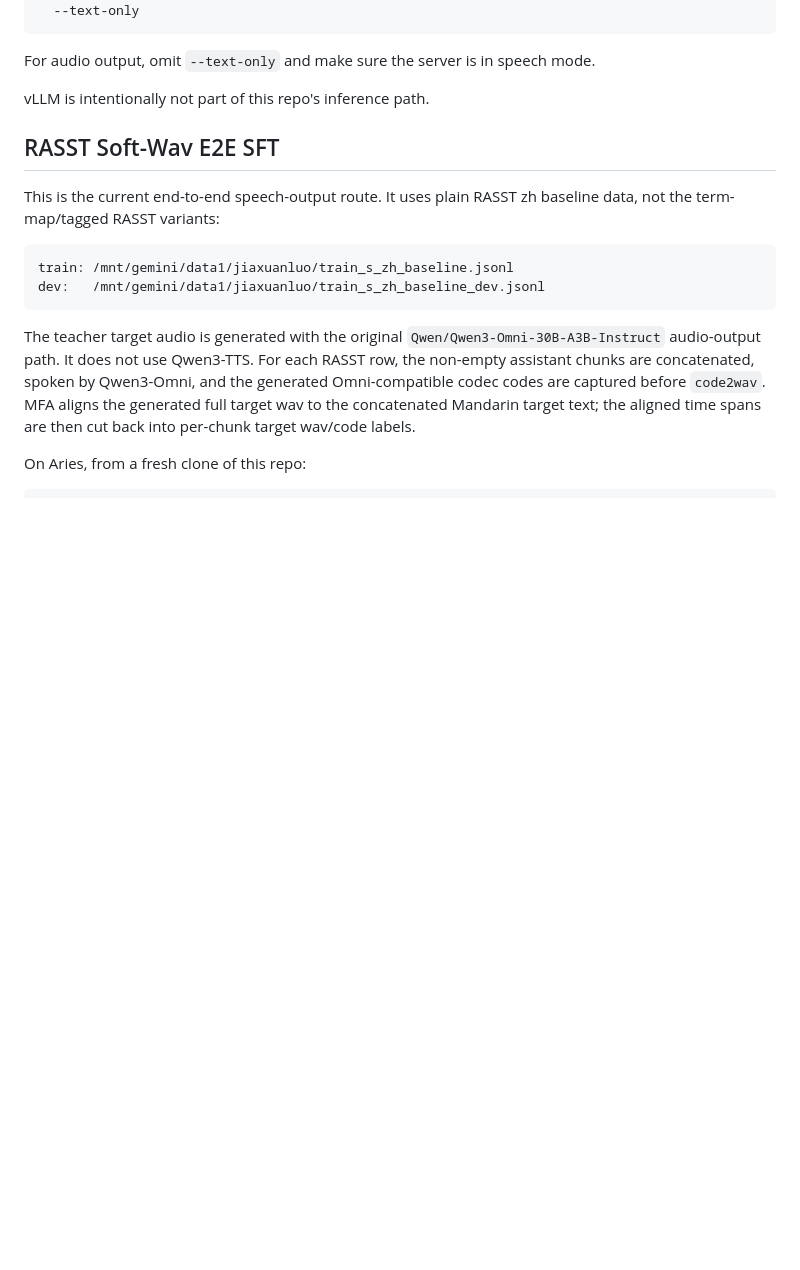
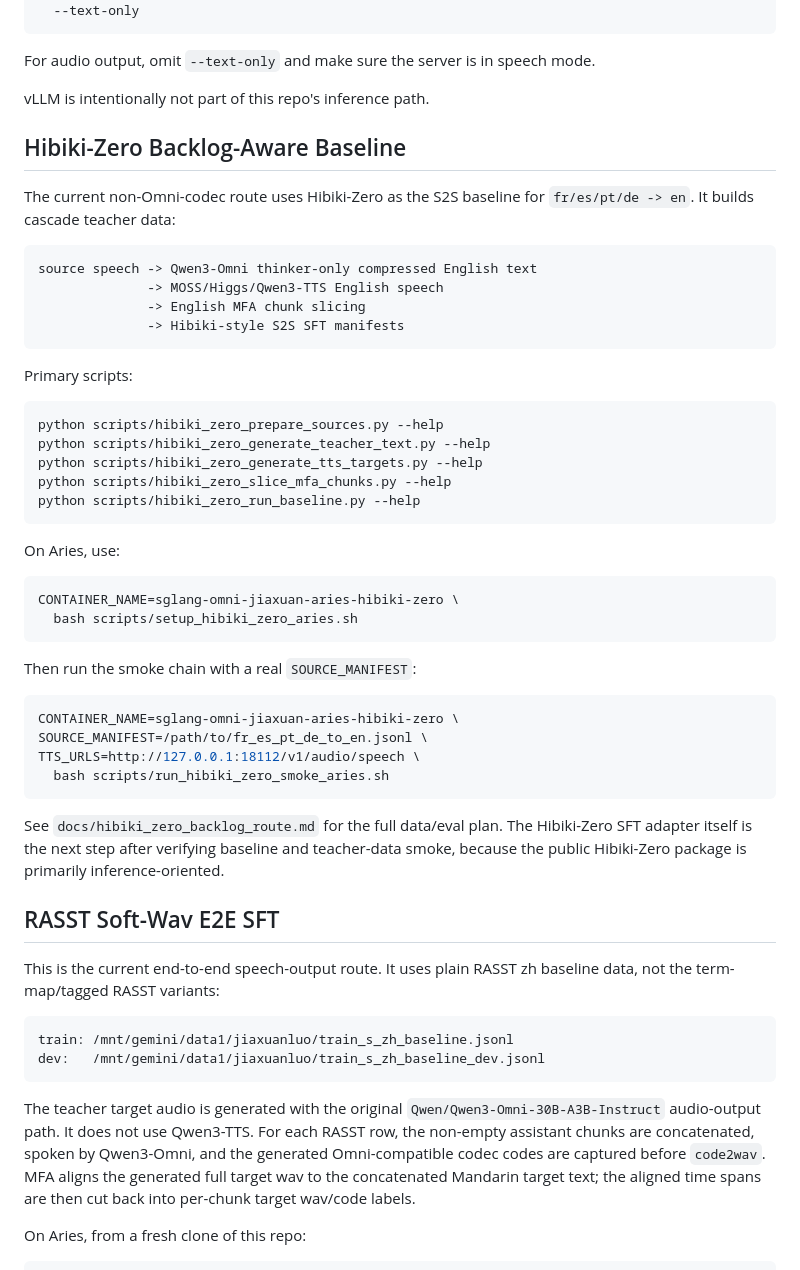
Before and after one commit to luojiaxuan/S2S_omni, a Markdown page: README.md, the part around one of its changes. Drawn GitHub-style; blank space fills up the shorter version.

Commit message:
Document Hibiki-Zero backlog route

````diff
--- a/README.md
+++ b/README.md
@@ -140,6 +147,49 @@ python3 scripts/run_qwen3_omni_baseline.py \
 For audio output, omit `--text-only` and make sure the server is in speech mode.
 
 vLLM is intentionally not part of this repo's inference path.
+
+## Hibiki-Zero Backlog-Aware Baseline
+
+The current non-Omni-codec route uses Hibiki-Zero as the S2S baseline for
+`fr/es/pt/de -> en`. It builds cascade teacher data:
+
+```text
+source speech -> Qwen3-Omni thinker-only compressed English text
+              -> MOSS/Higgs/Qwen3-TTS English speech
+              -> English MFA chunk slicing
+              -> Hibiki-style S2S SFT manifests
+```
+
+Primary scripts:
+
+```bash
+python scripts/hibiki_zero_prepare_sources.py --help
+python scripts/hibiki_zero_generate_teacher_text.py --help
+python scripts/hibiki_zero_generate_tts_targets.py --help
+python scripts/hibiki_zero_slice_mfa_chunks.py --help
+python scripts/hibiki_zero_run_baseline.py --help
+```
+
+On Aries, use:
+
+```bash
+CONTAINER_NAME=sglang-omni-jiaxuan-aries-hibiki-zero \
+  bash scripts/setup_hibiki_zero_aries.sh
+```
+
+Then run the smoke chain with a real `SOURCE_MANIFEST`:
+
+```bash
+CONTAINER_NAME=sglang-omni-jiaxuan-aries-hibiki-zero \
+SOURCE_MANIFEST=/path/to/fr_es_pt_de_to_en.jsonl \
+TTS_URLS=http://127.0.0.1:18112/v1/audio/speech \
+  bash scripts/run_hibiki_zero_smoke_aries.sh
+```
+
+See `docs/hibiki_zero_backlog_route.md` for the full data/eval plan. The
+Hibiki-Zero SFT adapter itself is the next step after verifying baseline and
+teacher-data smoke, because the public Hibiki-Zero package is primarily
+inference-oriented.
 
 ## RASST Soft-Wav E2E SFT
 
````
Also changed, not shown: other parts of README.md (+7 -0 lines), docs/hibiki_zero_backlog_route.md (added, +171 -0 lines).
